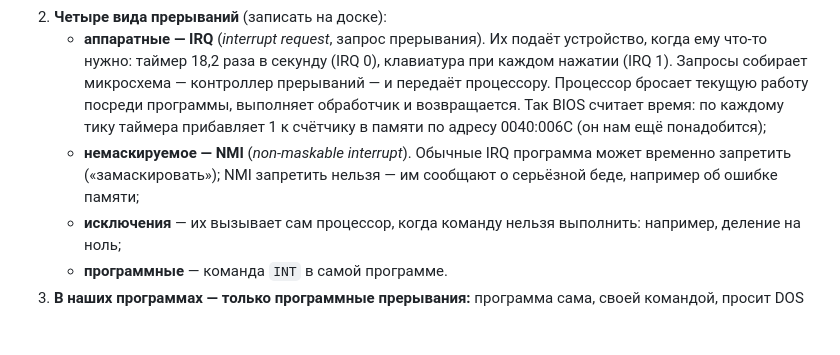
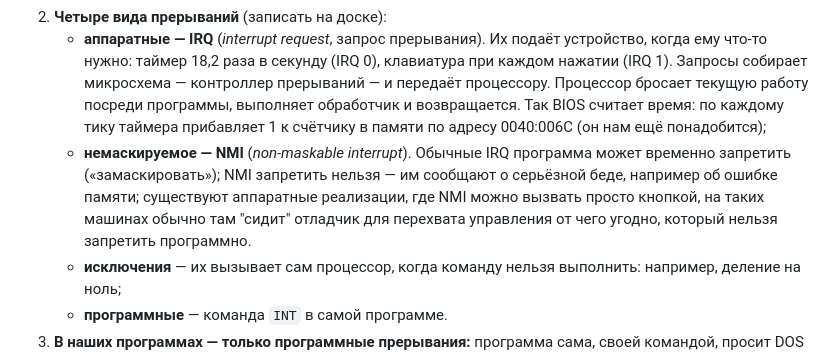
Before and after one commit to DnCraptor/pico-class, a Markdown page: program/modules/24-bios-dos.md, the part around the change. GitHub-like rendering; blank space fills up the shorter version.

Commit message:
Update NMI explanation in BIOS documentation
Clarify the explanation of non-maskable interrupts (NMI) and their hardware implementations.

```diff
--- a/program/modules/24-bios-dos.md
+++ b/program/modules/24-bios-dos.md
@@ -69,7 +69,7 @@
 1. **Как работает `INT 21h`.** В самом начале памяти, по адресу 0, лежит **таблица векторов прерываний**: 256 адресов по 4 байта — «куда идти по вызову номер N». По команде `INT 21h` процессор запоминает, где он был, берёт из таблицы адрес номер 21h и переходит туда. Обработчик делает свою работу и командой `IRET` (*interrupt return* — возврат из прерывания) возвращает процессор обратно. Программе не нужно знать, *где* лежит DOS: достаточно знать номер.
 2. **Четыре вида прерываний** (записать на доске):
    - **аппаратные — IRQ** (*interrupt request*, запрос прерывания). Их подаёт устройство, когда ему что-то нужно: таймер 18,2 раза в секунду (IRQ 0), клавиатура при каждом нажатии (IRQ 1). Запросы собирает микросхема — контроллер прерываний — и передаёт процессору. Процессор бросает текущую работу посреди программы, выполняет обработчик и возвращается. Так BIOS считает время: по каждому тику таймера прибавляет 1 к счётчику в памяти по адресу 0040:006C (он нам ещё понадобится);
-   - **немаскируемое — NMI** (*non-maskable interrupt*). Обычные IRQ программа может временно запретить («замаскировать»); NMI запретить нельзя — им сообщают о серьёзной беде, например об ошибке памяти;
+   - **немаскируемое — NMI** (*non-maskable interrupt*). Обычные IRQ программа может временно запретить («замаскировать»); NMI запретить нельзя — им сообщают о серьёзной беде, например об ошибке памяти; существуют аппаратные реализации, где NMI можно вызвать просто кнопкой, на таких машинах обычно там "сидит" отладчик для перехвата управления от чего угодно, который нельзя запретить программно.
    - **исключения** — их вызывает сам процессор, когда команду нельзя выполнить: например, деление на ноль;
    - **программные** — команда `INT` в самой программе.
 3. **В наших программах — только программные прерывания:** программа сама, своей командой, просит DOS или BIOS о помощи. Аппаратные прерывания при этом идут всё время, незаметно для неё — таймер тикает, клавиатура сообщает о нажатиях.
```
